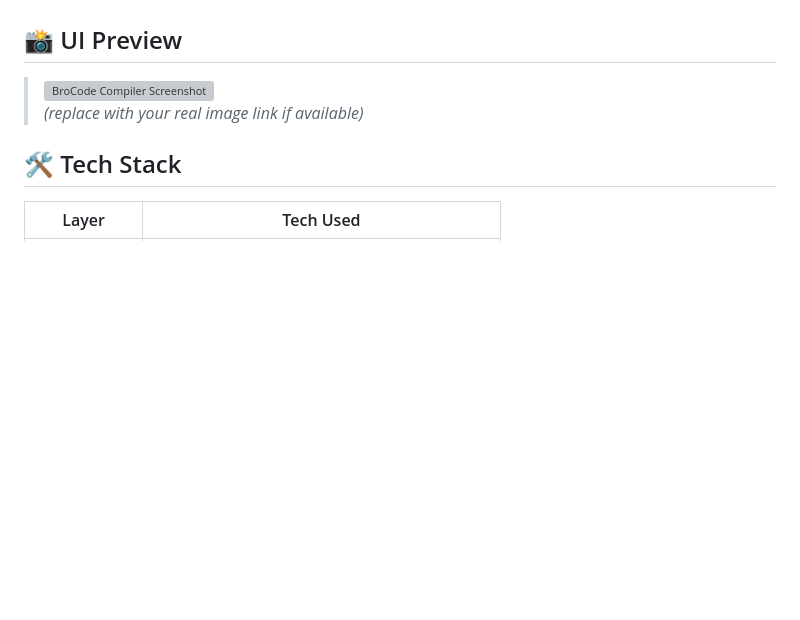
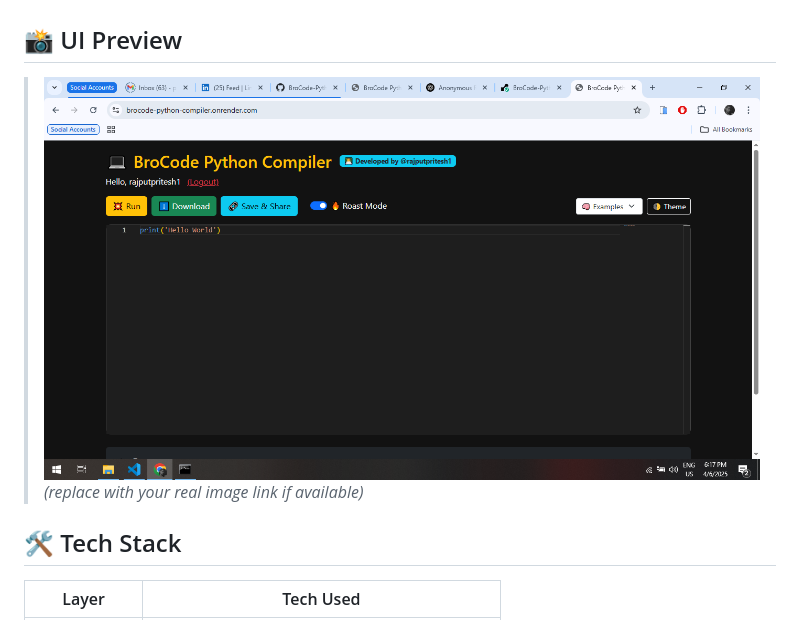
Before and after one commit to rajputpritesh1/BroCode-Python-Compiler, a Markdown page: README.md, the part around the change. Rendered like a GitHub page; pictures changed too: screenshot.png (added); blank space fills up the shorter version; grey boxes are pictures that could not be loaded.

Commit message:
screenshot added

```diff
--- a/README.md
+++ b/README.md
@@ -34,7 +34,7 @@ A powerful, offline-ready, funny, and feature-rich Python code playground inspir
 
 ## 📸 UI Preview
 
-> ![BroCode Compiler Screenshot](https://i.imgur.com/YOUR_SCREENSHOT_LINK.png)
+> ![BroCode Compiler Screenshot](./screenshot.png)
 *(replace with your real image link if available)*
 
 
```
